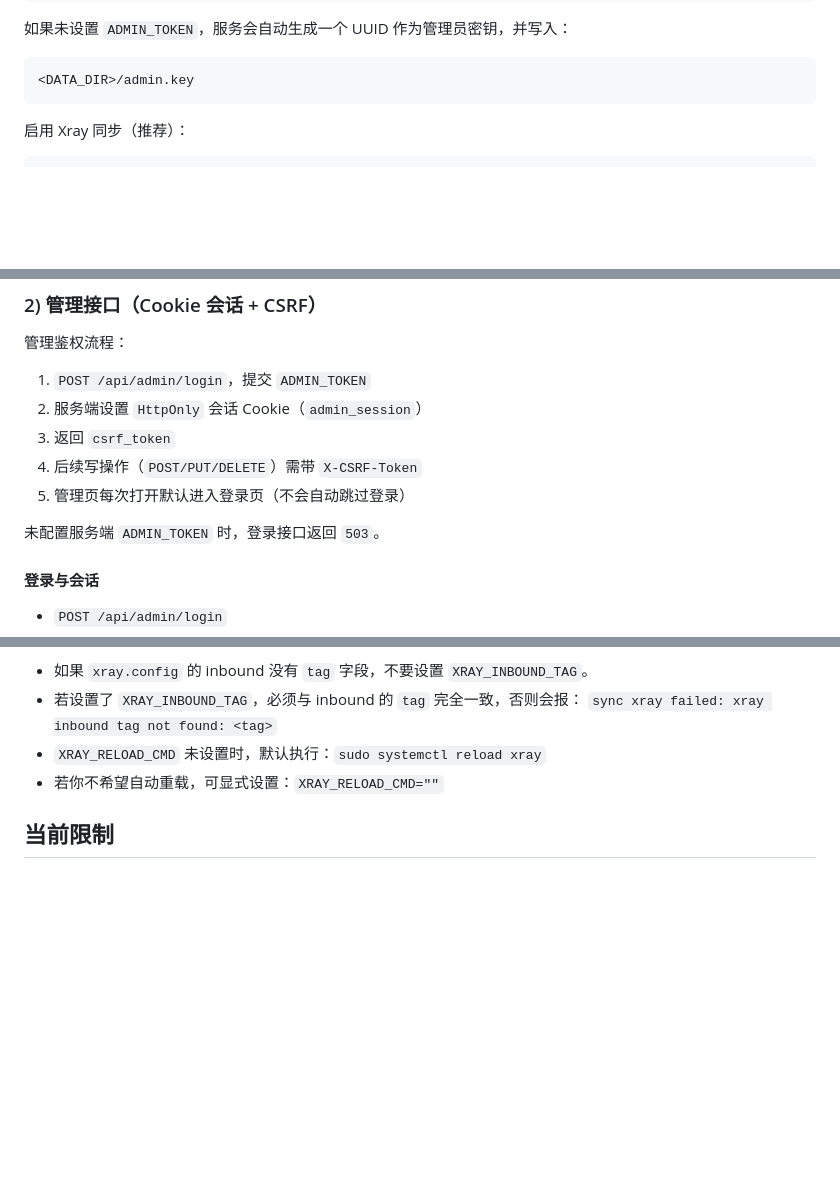
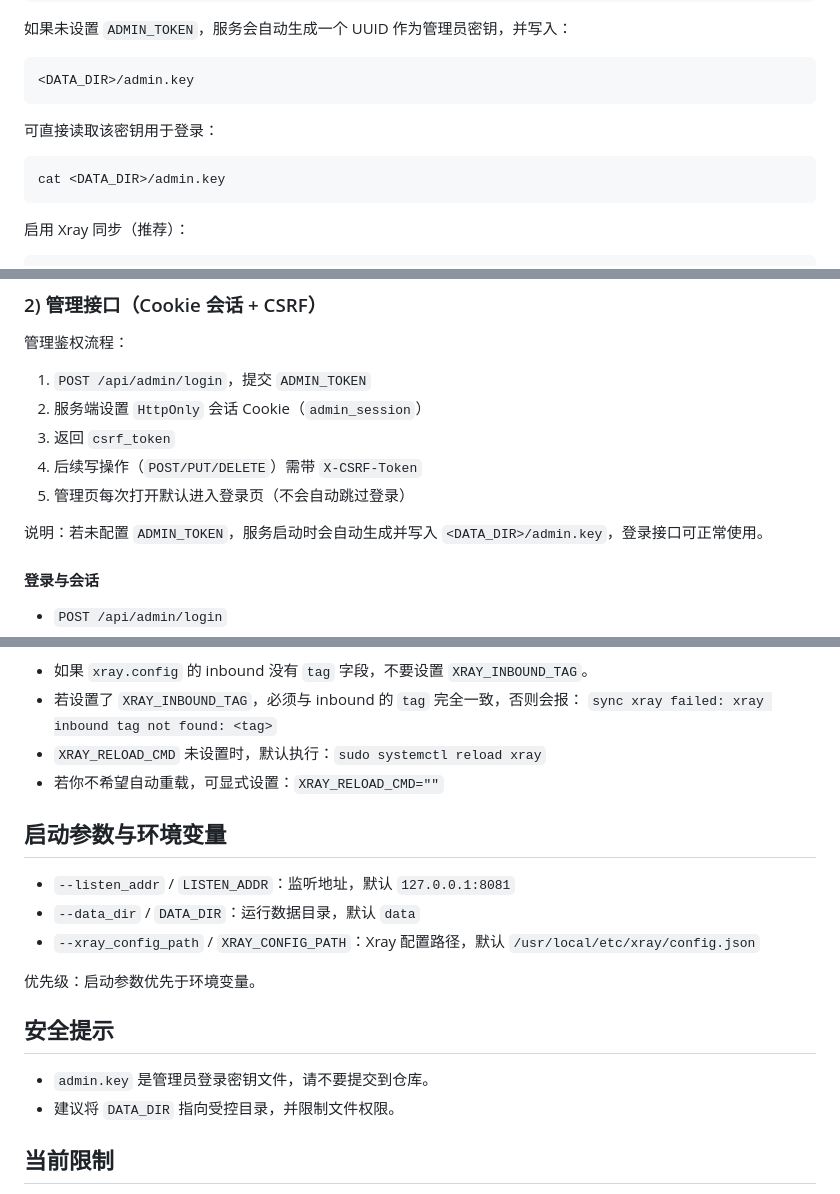
Before and after one commit to robinxaix/subscriptionlink, a Markdown page: README.md, 3 parts joined by grey strips. Drawn GitHub-style; blank space fills up the shorter version.

Commit message:
docs: refresh README for startup flags and admin key behavior

````diff
--- a/README.md
+++ b/README.md
@@ -60,6 +60,12 @@ ADMIN_TOKEN=your-secret-token go run ./cmd/server
 
 ```text
 <DATA_DIR>/admin.key
+```
+
+可直接读取该密钥用于登录：
+
+```bash
+cat <DATA_DIR>/admin.key
 ```
 
 启用 Xray 同步（推荐）：
@@ -193,7 +199,7 @@ make clean
 4. 后续写操作（`POST/PUT/DELETE`）需带 `X-CSRF-Token`
 5. 管理页每次打开默认进入登录页（不会自动跳过登录）
 
-未配置服务端 `ADMIN_TOKEN` 时，登录接口返回 `503`。
+说明：若未配置 `ADMIN_TOKEN`，服务启动时会自动生成并写入 `<DATA_DIR>/admin.key`，登录接口可正常使用。
 
 #### 登录与会话
 
@@ -347,6 +353,19 @@ curl "$BASE/api/subscription/<user-token>"
 - `XRAY_RELOAD_CMD` 未设置时，默认执行：`sudo systemctl reload xray`
 - 若你不希望自动重载，可显式设置：`XRAY_RELOAD_CMD=""`
 
+## 启动参数与环境变量
+
+- `--listen_addr` / `LISTEN_ADDR`：监听地址，默认 `127.0.0.1:8081`
+- `--data_dir` / `DATA_DIR`：运行数据目录，默认 `data`
+- `--xray_config_path` / `XRAY_CONFIG_PATH`：Xray 配置路径，默认 `/usr/local/etc/xray/config.json`
+
+优先级：启动参数优先于环境变量。
+
+## 安全提示
+
+- `admin.key` 是管理员登录密钥文件，请不要提交到仓库。
+- 建议将 `DATA_DIR` 指向受控目录，并限制文件权限。
+
 ## 当前限制
 
 - 数据存储为本地 JSON 文件，不适合多实例并发写入
````
